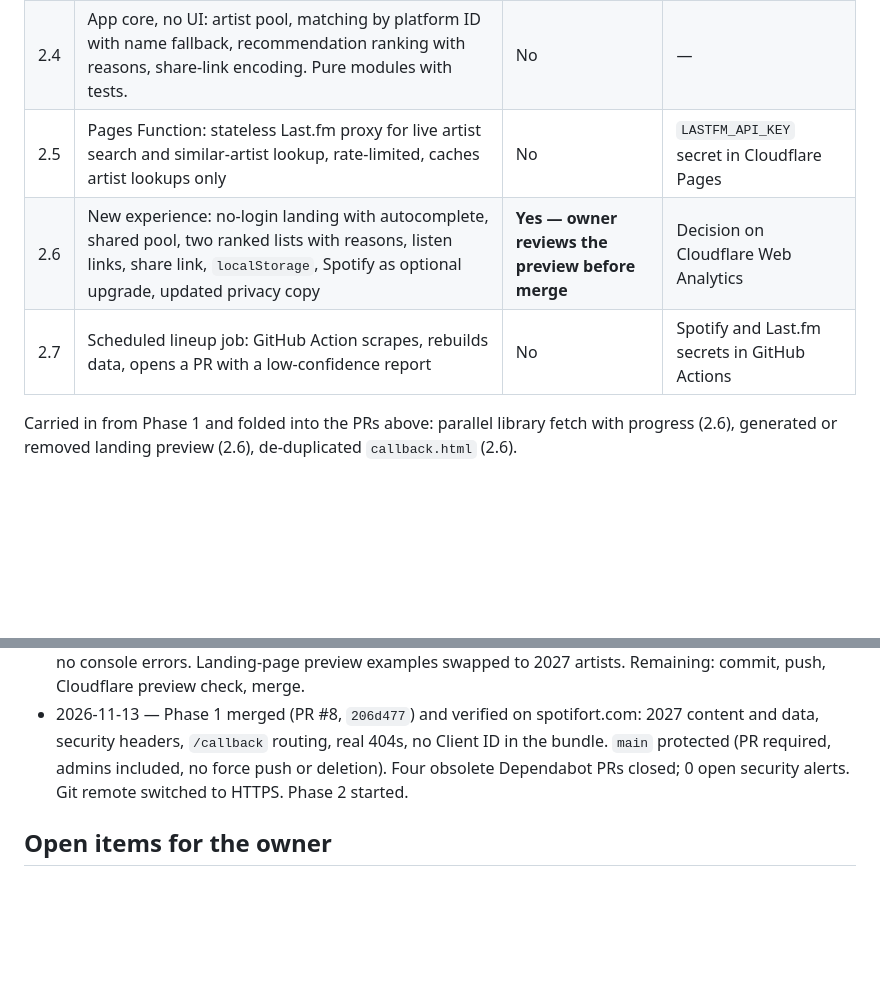
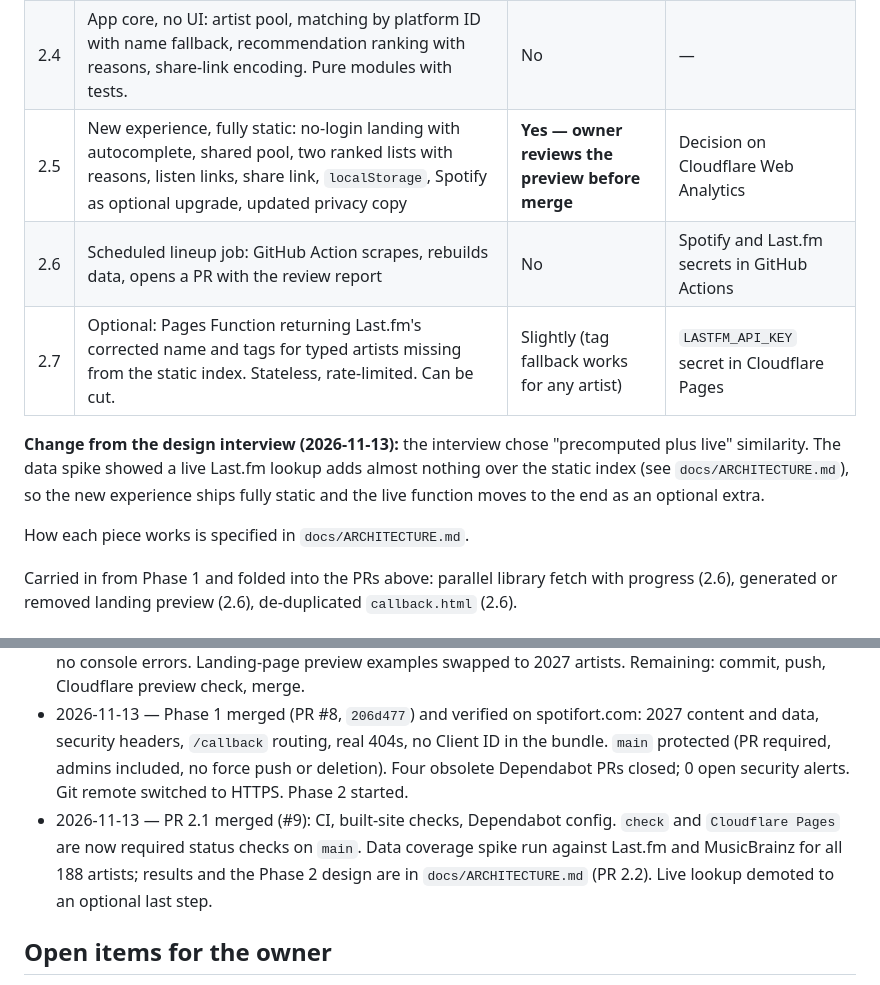
Before and after one commit to commitconfirm/spotifort, a Markdown page: docs/PLAN-2027.md, 2 parts joined by grey strips. Rendered like a GitHub page; blank space fills up the shorter version.

```diff
--- a/docs/PLAN-2027.md
+++ b/docs/PLAN-2027.md
@@ -78,9 +78,13 @@ Delivered as a sequence of pull requests. Each is independently mergeable and le
 | 2.2 | Data coverage spike write-up and Phase 2 architecture doc (data model, similarity scoring, module boundaries) | No | — |
 | 2.3 | Pipeline v2: platform-neutral artist records, MusicBrainz ID and link resolution, Last.fm similar artists and tags, overrides file, static outputs (lineup, similarity map, autocomplete index) | No (new data files only) | — |
 | 2.4 | App core, no UI: artist pool, matching by platform ID with name fallback, recommendation ranking with reasons, share-link encoding. Pure modules with tests. | No | — |
-| 2.5 | Pages Function: stateless Last.fm proxy for live artist search and similar-artist lookup, rate-limited, caches artist lookups only | No | `LASTFM_API_KEY` secret in Cloudflare Pages |
-| 2.6 | New experience: no-login landing with autocomplete, shared pool, two ranked lists with reasons, listen links, share link, `localStorage`, Spotify as optional upgrade, updated privacy copy | **Yes — owner reviews the preview before merge** | Decision on Cloudflare Web Analytics |
-| 2.7 | Scheduled lineup job: GitHub Action scrapes, rebuilds data, opens a PR with a low-confidence report | No | Spotify and Last.fm secrets in GitHub Actions |
+| 2.5 | New experience, fully static: no-login landing with autocomplete, shared pool, two ranked lists with reasons, listen links, share link, `localStorage`, Spotify as optional upgrade, updated privacy copy | **Yes — owner reviews the preview before merge** | Decision on Cloudflare Web Analytics |
+| 2.6 | Scheduled lineup job: GitHub Action scrapes, rebuilds data, opens a PR with the review report | No | Spotify and Last.fm secrets in GitHub Actions |
+| 2.7 | Optional: Pages Function returning Last.fm's corrected name and tags for typed artists missing from the static index. Stateless, rate-limited. Can be cut. | Slightly (tag fallback works for any artist) | `LASTFM_API_KEY` secret in Cloudflare Pages |
+
+**Change from the design interview (2026-11-13):** the interview chose "precomputed plus live" similarity. The data spike showed a live Last.fm lookup adds almost nothing over the static index (see `docs/ARCHITECTURE.md`), so the new experience ships fully static and the live function moves to the end as an optional extra.
+
+How each piece works is specified in `docs/ARCHITECTURE.md`.
 
 Carried in from Phase 1 and folded into the PRs above: parallel library fetch with progress (2.6), generated or removed landing preview (2.6), de-duplicated `callback.html` (2.6).
 
@@ -106,6 +110,7 @@ Apple Music decision, playlist creation, schedule and venues.
 - 2026-11-13 — 2027 data generated: 188 artists, 183 on Spotify, 5 not, 158 with genres. Spotify client-credentials search works under Dev Mode; Spotify returned no genres (deprecation confirmed), so genres come from MusicBrainz/Last.fm with non-genre tags filtered out. Seven records hand-corrected and marked `manual: true` (Barbara set to the 2026 ID; Fatal Femmes, JÜN, PLAYDEAD, SOOT, Sautrah set to not-on-Spotify pending confirmation; Mabe Fratti & Bill Orcutt given a second ID). Added: multi-artist entries (`additionalSpotifyIds`), ambiguous-name warning, timezone-safe date, accurate lineup-page copy with Last.fm/MusicBrainz credit. 52 tests pass. Known limit: the Treefort page has no per-artist links, so exact-name matches for small acts are unverified until Phase 2 cross-checks them. Remaining: commit, live Spotify login test, Cloudflare preview check (headers, `/callback`, 404, and that `VITE_SPOTIFY_CLIENT_ID` is not set in the Pages build), merge.
 - 2026-11-13 — Live Spotify login verified on the dev server (`127.0.0.1:9090`): `state` check passed, token exchange succeeded, 2,998 liked songs read, 1,341 artists extracted, 16 matched against the 2027 lineup, no console errors. Landing-page preview examples swapped to 2027 artists. Remaining: commit, push, Cloudflare preview check, merge.
 - 2026-11-13 — Phase 1 merged (PR #8, `206d477`) and verified on spotifort.com: 2027 content and data, security headers, `/callback` routing, real 404s, no Client ID in the bundle. `main` protected (PR required, admins included, no force push or deletion). Four obsolete Dependabot PRs closed; 0 open security alerts. Git remote switched to HTTPS. Phase 2 started.
+- 2026-11-13 — PR 2.1 merged (#9): CI, built-site checks, Dependabot config. `check` and `Cloudflare Pages` are now required status checks on `main`. Data coverage spike run against Last.fm and MusicBrainz for all 188 artists; results and the Phase 2 design are in `docs/ARCHITECTURE.md` (PR 2.2). Live lookup demoted to an optional last step.
 
 ## Open items for the owner
 
```
Also changed, not shown: docs/ARCHITECTURE.md (added, +182 -0 lines).
